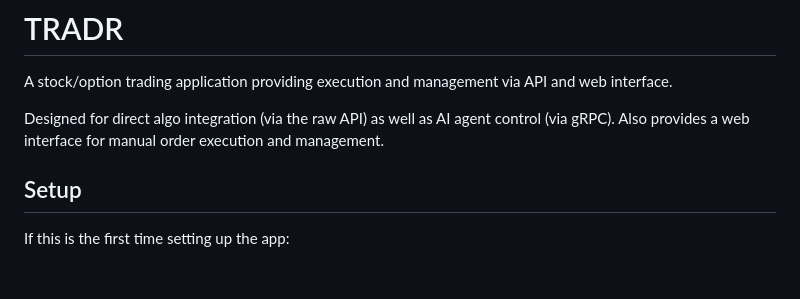
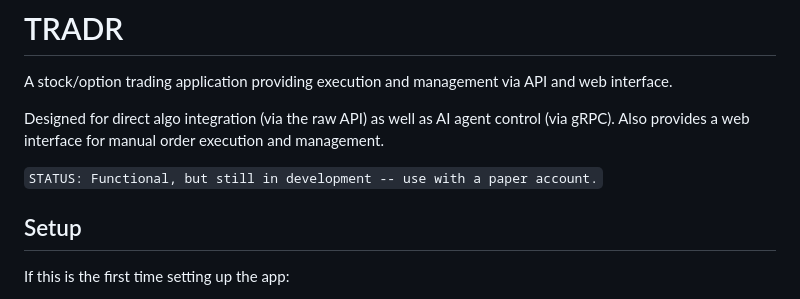
Before and after one commit to mgbrian/tradr, a Markdown page: README.md, the part around the change. Drawn GitHub-style; blank space fills up the shorter version.

Commit message:
Add development status/disclaimer.
Added status note indicating the application is functional but in development.

```diff
--- a/README.md
+++ b/README.md
@@ -3,6 +3,8 @@
 A stock/option trading application providing execution and management via API and web interface.
 
 Designed for direct algo integration (via the raw API) as well as AI agent control (via gRPC). Also provides a web interface for manual order execution and management.
+
+`STATUS: Functional, but still in development -- use with a paper account.`
 
 ## Setup
 
```
